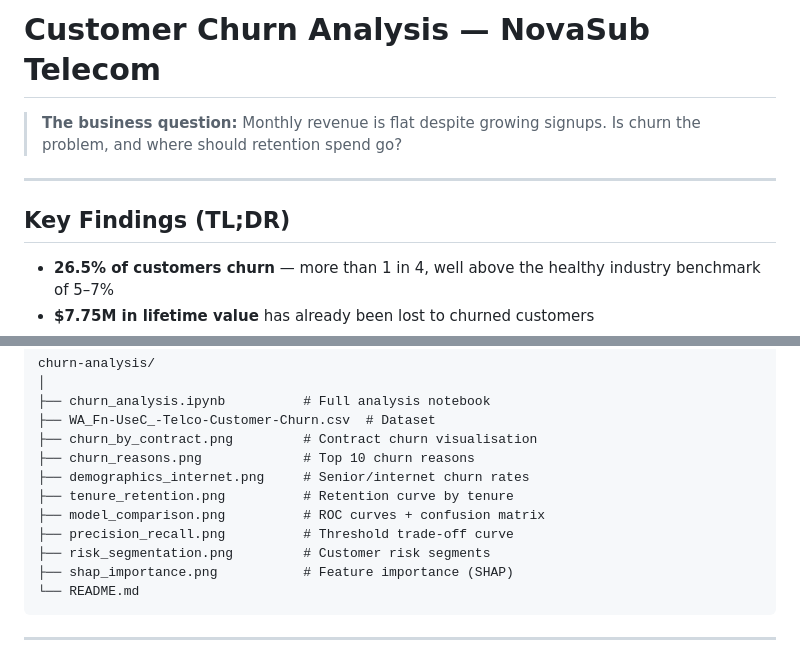
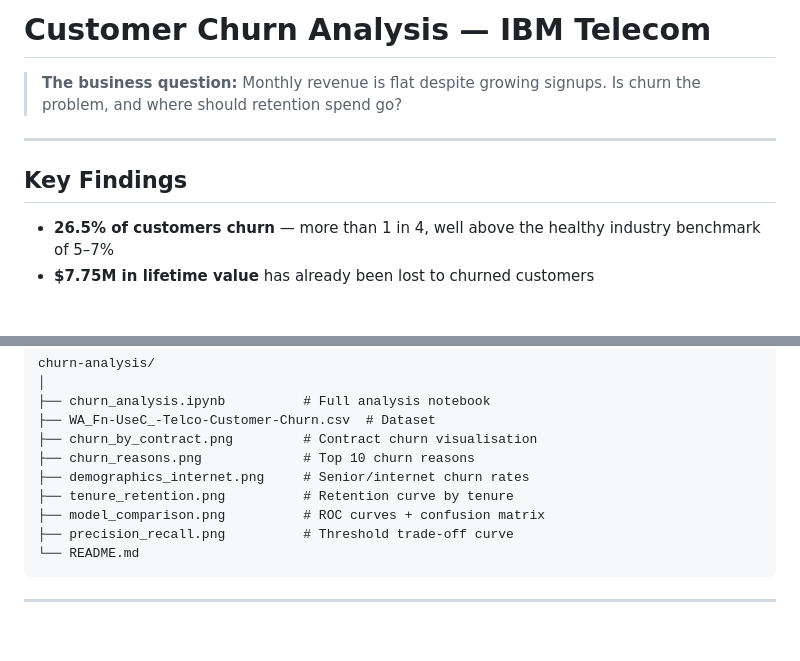
Before and after one commit to Adannee/PythonProject, a Markdown page: IBM_Telcom_Customer_churn/README.md, 2 parts joined by grey strips. Rendered like a GitHub page; blank space fills up the shorter version.

Commit message:
initial commit
Removed risk segmentation and SHAP importance images from README.

````diff
--- a/IBM_Telcom_Customer_churn/Churn_README.md
+++ b/IBM_Telcom_Customer_churn/README.md
@@ -1,10 +1,10 @@
-# Customer Churn Analysis — NovaSub Telecom
+# Customer Churn Analysis — IBM Telecom
 
 > **The business question:** Monthly revenue is flat despite growing signups. Is churn the problem, and where should retention spend go?
 
 ---
 
-## Key Findings (TL;DR)
+## Key Findings
 
 - **26.5% of customers churn** — more than 1 in 4, well above the healthy industry benchmark of 5–7%
 - **$7.75M in lifetime value** has already been lost to churned customers
@@ -184,8 +184,6 @@ churn-analysis/
 ├── tenure_retention.png          # Retention curve by tenure
 ├── model_comparison.png          # ROC curves + confusion matrix
 ├── precision_recall.png          # Threshold trade-off curve
-├── risk_segmentation.png         # Customer risk segments
-├── shap_importance.png           # Feature importance (SHAP)
 └── README.md
 ```
 
````
